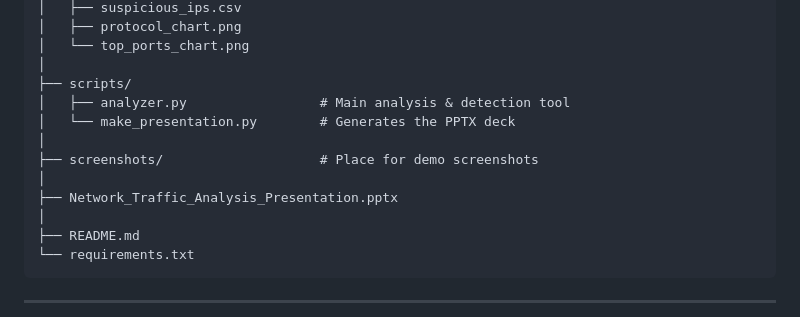
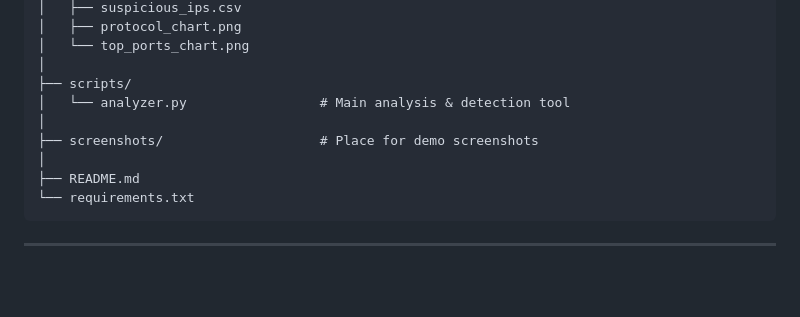
Before and after one commit to kirankumar-thakor18/Network-Traffic-Analysis, a Markdown page: README.md, the part around the change. Drawn GitHub-style; blank space fills up the shorter version.

Commit message:
Remove PPT references from README

```diff
--- a/README.md
+++ b/README.md
@@ -100,12 +100,9 @@ Network-Traffic-Analysis/
 │   └── top_ports_chart.png
 │
 ├── scripts/
-│   ├── analyzer.py                 # Main analysis & detection tool
-│   └── make_presentation.py        # Generates the PPTX deck
+│   └── analyzer.py                 # Main analysis & detection tool
 │
 ├── screenshots/                    # Place for demo screenshots
-│
-├── Network_Traffic_Analysis_Presentation.pptx
 │
 ├── README.md
 └── requirements.txt
```
